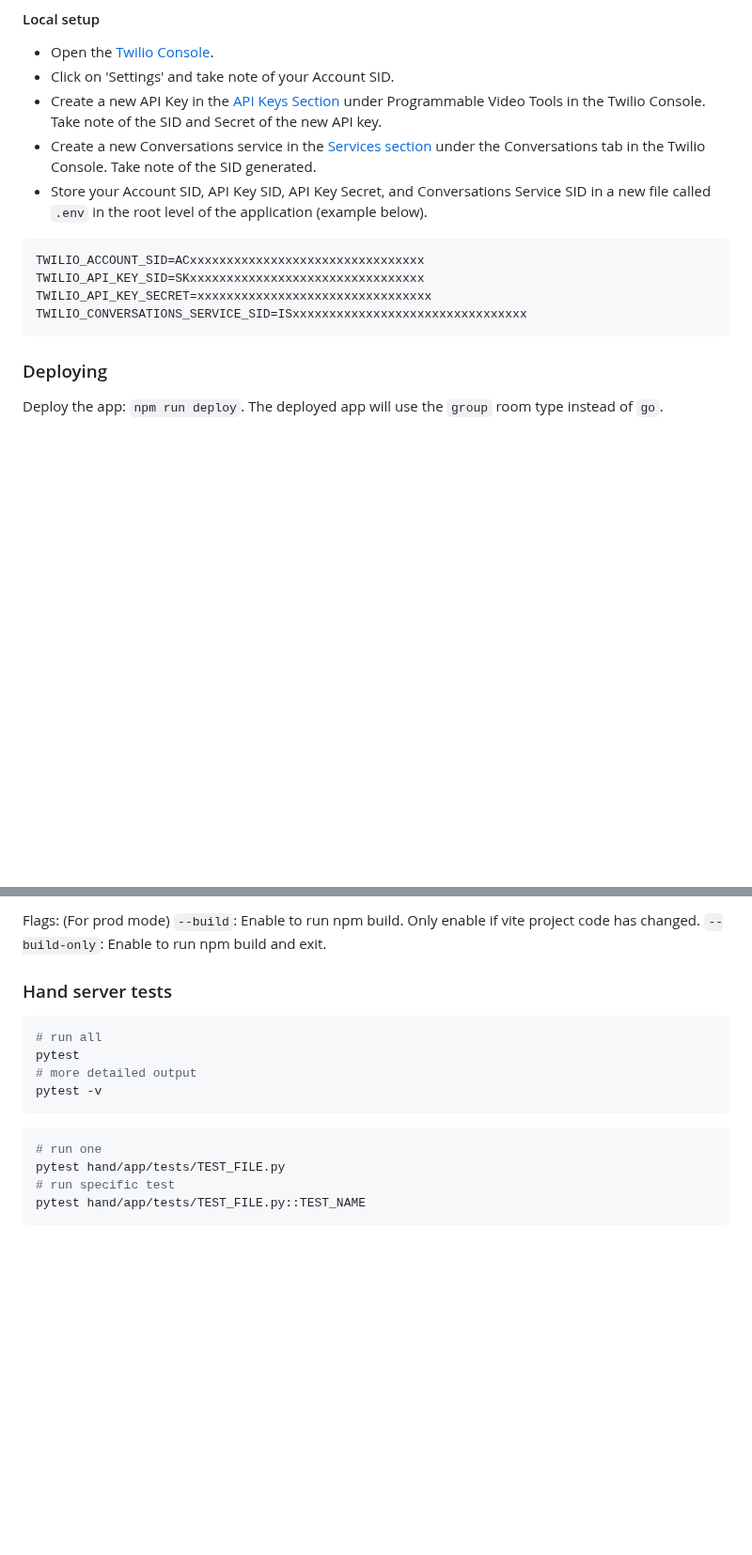
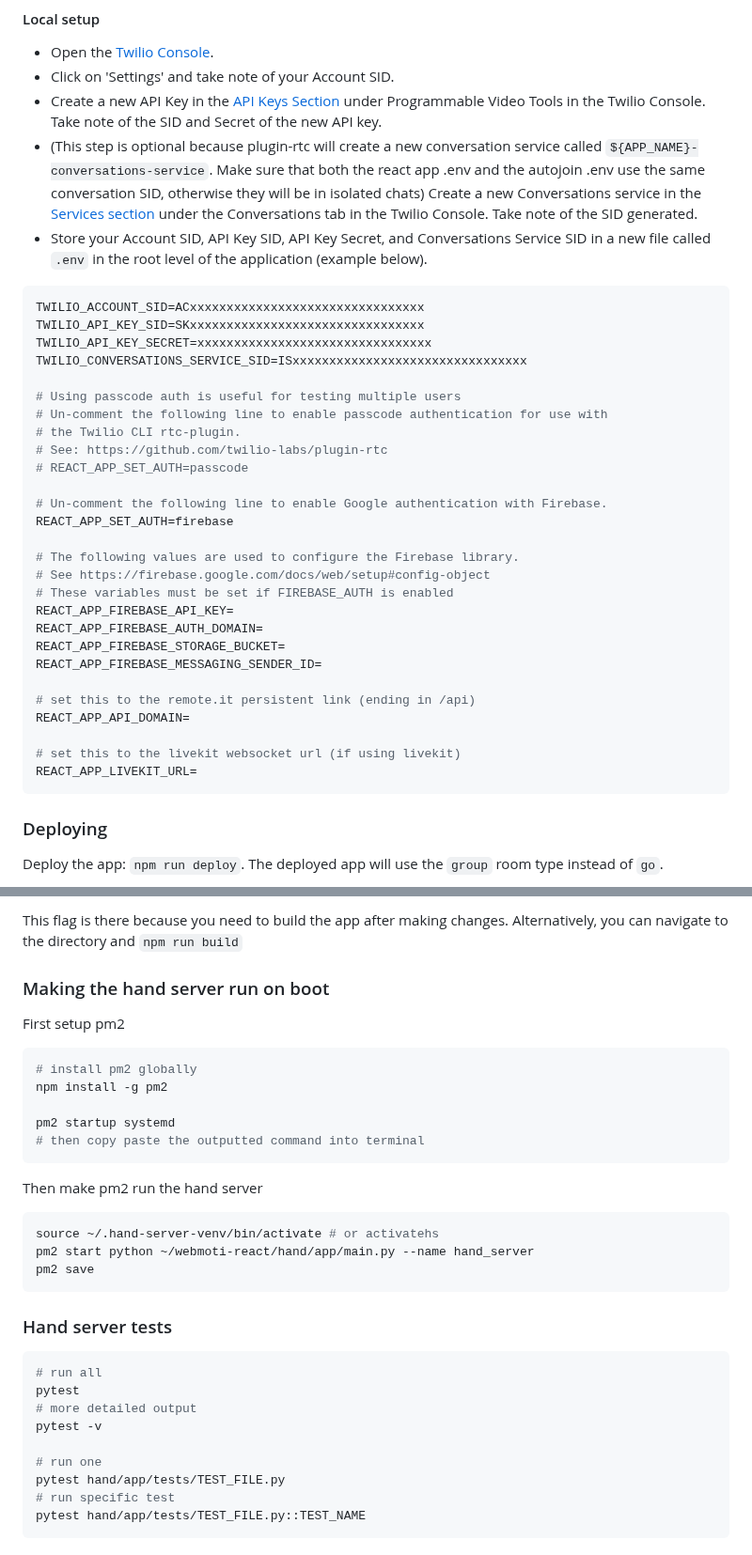
Before and after one commit to IMDC/webmoti-react, a Markdown page: setup.md, 2 parts joined by grey strips. Shown at 94% size. Rendered like a GitHub page; blank space fills up the shorter version.

````diff
--- a/setup.md
+++ b/setup.md
@@ -72,7 +69,11 @@ It's set up to use the twilio video `go` room type (2 participant max) when
 - Create a new API Key in the [API Keys Section](https://www.twilio.com/console/video/project/api-keys)
  under Programmable Video Tools in the Twilio Console.
  Take note of the SID and Secret of the new API key.
-- Create a new Conversations service in the [Services section](https://www.twilio.com/console/conversations/services)
+- (This step is optional because plugin-rtc will
+  create a new conversation service called
+  `${APP_NAME}-conversations-service`. Make sure that both the react app .env
+  and the autojoin .env use the same conversation SID, otherwise they will be
+  in isolated chats) Create a new Conversations service in the [Services section](https://www.twilio.com/console/conversations/services)
  under the Conversations tab in the Twilio Console. Take note of the SID generated.
 - Store your Account SID, API Key SID, API Key Secret, and Conversations Service
  SID in a new file called `.env` in the root level of the application (example below).
@@ -82,6 +83,29 @@ TWILIO_ACCOUNT_SID=ACxxxxxxxxxxxxxxxxxxxxxxxxxxxxxxxx
 TWILIO_API_KEY_SID=SKxxxxxxxxxxxxxxxxxxxxxxxxxxxxxxxx
 TWILIO_API_KEY_SECRET=xxxxxxxxxxxxxxxxxxxxxxxxxxxxxxxx
 TWILIO_CONVERSATIONS_SERVICE_SID=ISxxxxxxxxxxxxxxxxxxxxxxxxxxxxxxxx
+
+# Using passcode auth is useful for testing multiple users
+# Un-comment the following line to enable passcode authentication for use with
+# the Twilio CLI rtc-plugin.
+# See: https://github.com/twilio-labs/plugin-rtc
+# REACT_APP_SET_AUTH=passcode
+
+# Un-comment the following line to enable Google authentication with Firebase.
+REACT_APP_SET_AUTH=firebase
+
+# The following values are used to configure the Firebase library.
+# See https://firebase.google.com/docs/web/setup#config-object
+# These variables must be set if FIREBASE_AUTH is enabled
+REACT_APP_FIREBASE_API_KEY=
+REACT_APP_FIREBASE_AUTH_DOMAIN=
+REACT_APP_FIREBASE_STORAGE_BUCKET=
+REACT_APP_FIREBASE_MESSAGING_SENDER_ID=
+
+# set this to the remote.it persistent link (ending in /api)
+REACT_APP_API_DOMAIN=
+
+# set this to the livekit websocket url (if using livekit)
+REACT_APP_LIVEKIT_URL=
 ```
 
 ### Deploying
@@ -196,8 +252,26 @@ It runs in dev mode by default (code reloading). For prod mode run:
 
-Flags:
-(For prod mode)
-`--build`: Enable to run npm build. Only enable if vite project code has changed.
-`--build-only`: Enable to run npm build and exit.
+This flag is there because you need to build the app after making changes.
+ Alternatively, you can navigate to the directory and `npm run build`
+
+### Making the hand server run on boot
+
+First setup pm2
+
+```bash
+# install pm2 globally
+npm install -g pm2
+
+pm2 startup systemd
+# then copy paste the outputted command into terminal
+```
+
+Then make pm2 run the hand server
+
+```bash
+source ~/.hand-server-venv/bin/activate # or activatehs
+pm2 start python ~/webmoti-react/hand/app/main.py --name hand_server
+pm2 save
+```
 
 ### Hand server tests
 
@@ -206,9 +280,7 @@ Flags:
 pytest
 # more detailed output
 pytest -v
-```
 
-```bash
 # run one
 pytest hand/app/tests/TEST_FILE.py
 # run specific test
````
Also changed, not shown: other parts of setup.md (+77 -89 lines).
